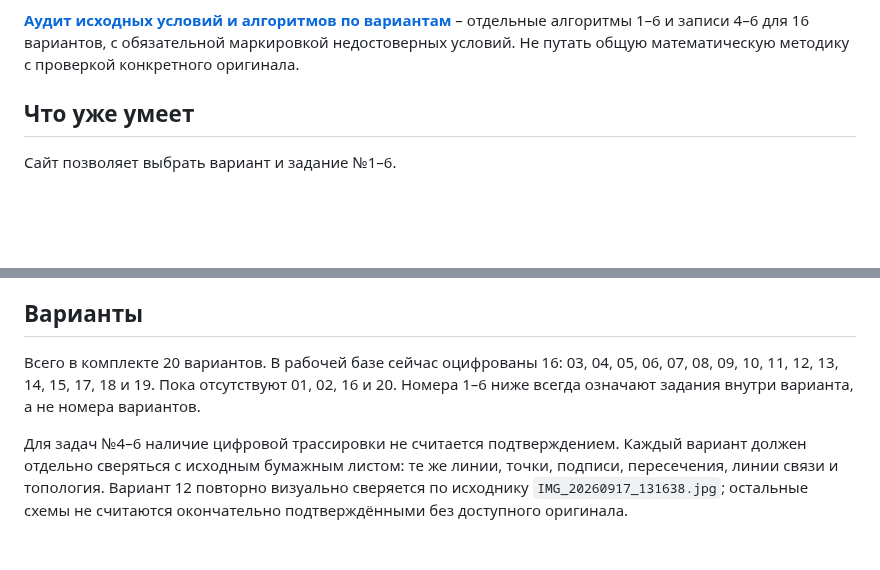
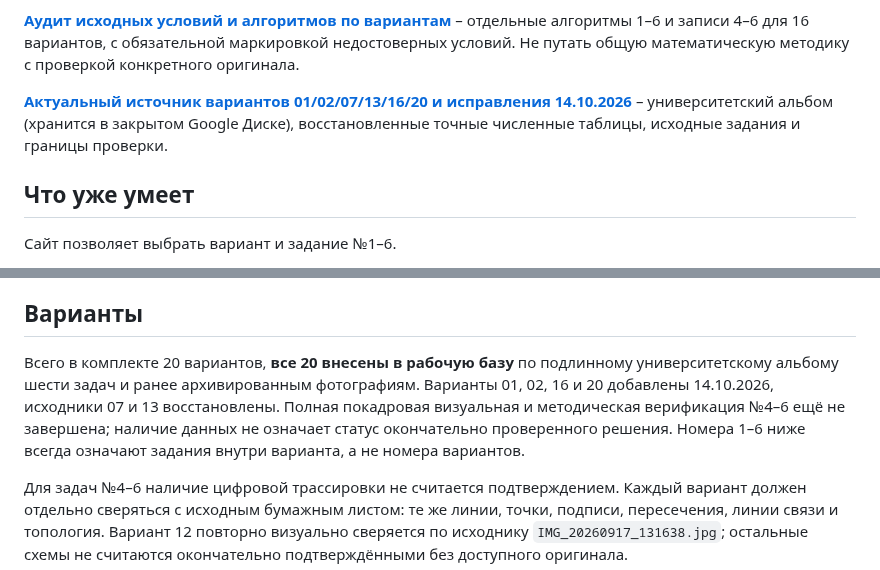
Before and after one commit to MatteoAq/SiteMath, a Markdown page: README.md, 2 parts joined by grey strips. Drawn GitHub-style; blank space fills up the shorter version.

Commit message:
docs: update README to twenty recovered SiteMath variants

```diff
--- a/README.md
+++ b/README.md
@@ -13,6 +13,8 @@ GitHub Pages: https://matteoaq.github.io/SiteMath/
 **[Поиск отсутствующих оригиналов 13.10.2026](SOURCE_RECOVERY_2026-10-13.md)** – публичные источники, сохранившиеся таблицы 07/13, граница между известной формулировкой и неизвестными координатами.
 
 **[Аудит исходных условий и алгоритмов по вариантам](TASK_METHODS_AUDIT.md)** – отдельные алгоритмы 1–6 и записи 4–6 для 16 вариантов, с обязательной маркировкой недостоверных условий. Не путать общую математическую методику с проверкой конкретного оригинала.
+
+**[Актуальный источник вариантов 01/02/07/13/16/20 и исправления 14.10.2026](UNIVERSITY_ALBUM_RECOVERY_2026-10-14.md)** – университетский альбом (хранится в закрытом Google Диске), восстановленные точные численные таблицы, исходные задания и границы проверки.
 
 ## Что уже умеет
 
@@ -38,7 +40,7 @@ GitHub Pages: https://matteoaq.github.io/SiteMath/
 
 ## Варианты
 
-Всего в комплекте 20 вариантов. В рабочей базе сейчас оцифрованы 16: 03, 04, 05, 06, 07, 08, 09, 10, 11, 12, 13, 14, 15, 17, 18 и 19. Пока отсутствуют 01, 02, 16 и 20. Номера 1–6 ниже всегда означают задания внутри варианта, а не номера вариантов.
+Всего в комплекте 20 вариантов, **все 20 внесены в рабочую базу** по подлинному университетскому альбому шести задач и ранее архивированным фотографиям. Варианты 01, 02, 16 и 20 добавлены 14.10.2026, исходники 07 и 13 восстановлены. Полная покадровая визуальная и методическая верификация №4–6 ещё не завершена; наличие данных не означает статус окончательно проверенного решения. Номера 1–6 ниже всегда означают задания внутри варианта, а не номера вариантов.
 
 Для задач №4–6 наличие цифровой трассировки не считается подтверждением. Каждый вариант должен отдельно сверяться с исходным бумажным листом: те же линии, точки, подписи, пересечения, линии связи и топология. Вариант 12 повторно визуально сверяется по исходнику `IMG_20260917_131638.jpg`; остальные схемы не считаются окончательно подтверждёнными без доступного оригинала.
 
```
